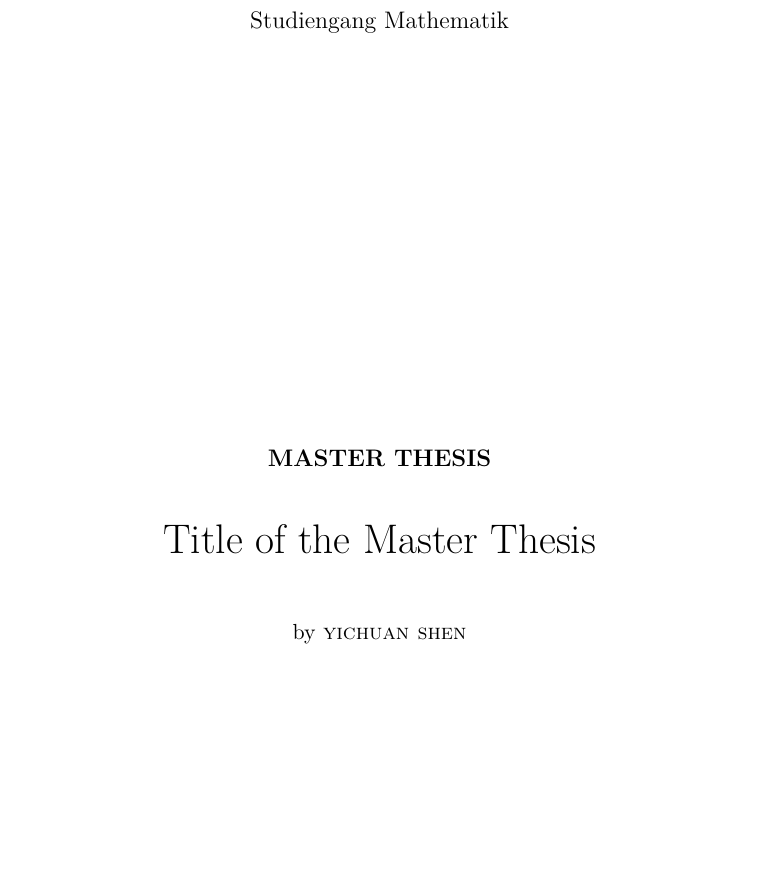
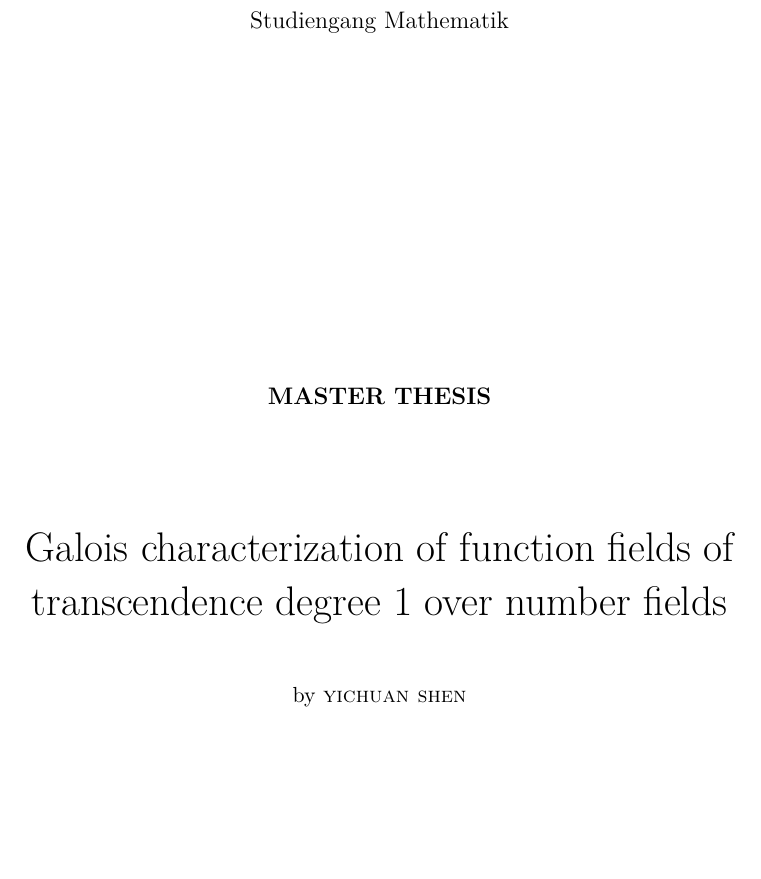
Before and after one commit to yishn/Uni, a LaTeX thesis (Master Thesis/thesis.tex): part of page 1 of 20, cut so that both start at the same text. Compiled offline with XeLaTeX.

Commit message:
Add working title

```diff
--- a/Master Thesis/thesis.tex
+++ b/Master Thesis/thesis.tex
@@ -9,7 +9,7 @@
 \hypersetup{bookmarksopen=true, pdfstartview=FitH}
 \linespread{1.1}
 \author{Yichuan Shen}
-\title{Title of the Master Thesis}
+\title{Galois characterization of function fields of \\ transcendence degree $1$ over number fields}
 \makeindex
 
 \begin{document}
@@ -44,7 +44,9 @@ Studiengang Mathematik\\
 \textbf{MASTER THESIS}\\
 \end{large}
 \vspace{10mm}
+\linespread{2}\selectfont
 \begin{huge}\@title \end{huge}\\
+\linespread{1.1}\selectfont
 \vspace{10mm}
 by \textsc{yichuan shen}\\
 \vspace{3cm}
```
